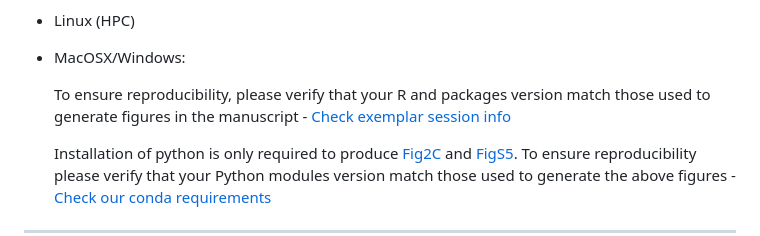
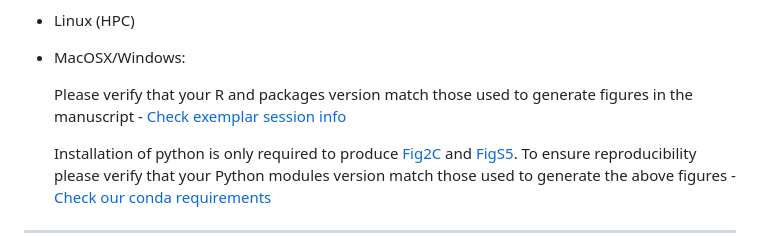
Before and after one commit to uom-eoh-lab-published/2024__CRM__BP-CMML_Manuscript, a Markdown page: readme.md, the part around the change. GitHub-like rendering.

Commit message:
20250114__10:34__kgurashi

```diff
--- a/readme.md
+++ b/readme.md
@@ -46,7 +46,7 @@ gunzip Data.zip
 
   - MacOSX/Windows:
 
-    To ensure reproducibility, please verify that your R and packages version match those used to generate figures in the manuscript - [Check exemplar session info](https://github.com/uom-eoh-lab-published/2024__CRM__BP-CMML_Manuscript/blob/main/Scripts/Fig_01_Fig_S1/Fig_01_ABE_Fig_S1_SessionInfo.txt)
+    Please verify that your R and packages version match those used to generate figures in the manuscript - [Check exemplar session info](https://github.com/uom-eoh-lab-published/2024__CRM__BP-CMML_Manuscript/blob/main/Scripts/Fig_01_Fig_S1/Fig_01_ABE_Fig_S1_SessionInfo.txt)
 
     Installation of python is only required to produce [Fig2C](https://github.com/uom-eoh-lab-published/2024__CRM__BP-CMML_Manuscript/blob/main/Figures/Fig_02/Panel_C.png) and [FigS5](https://github.com/uom-eoh-lab-published/2024__CRM__BP-CMML_Manuscript/blob/main/Figures/Supplemental/Fig_S5.png). To ensure reproducibility please verify that your Python modules version match those used to generate the above figures - [Check our conda requirements](https://github.com/uom-eoh-lab-published/2024__CRM__BP-CMML_Manuscript/blob/main/python_conda_env_requirements.txt)
 
```
